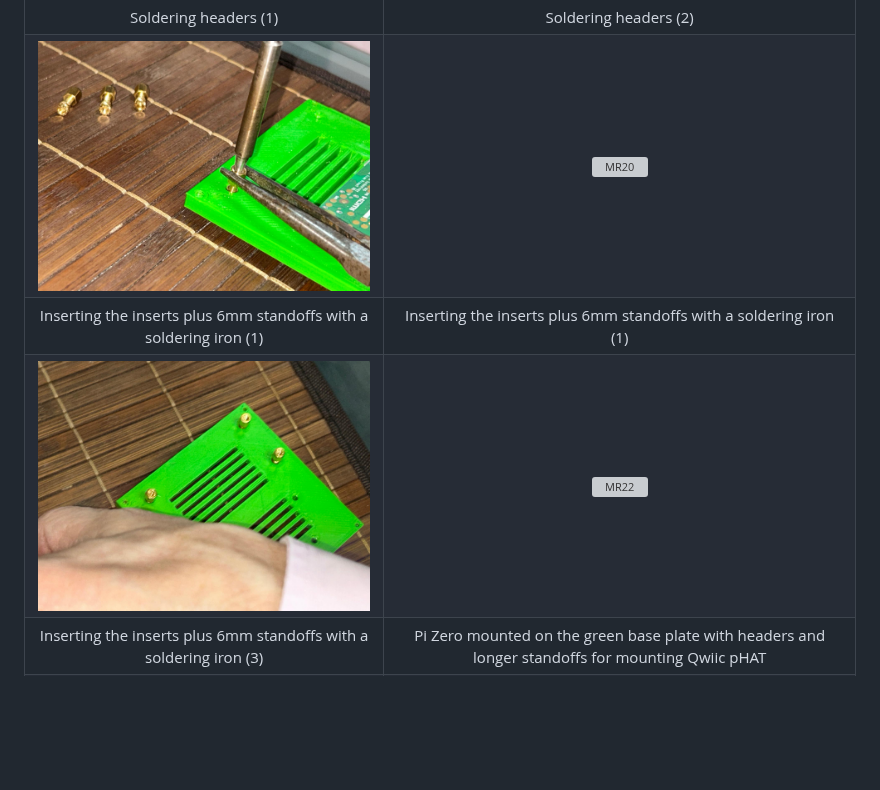
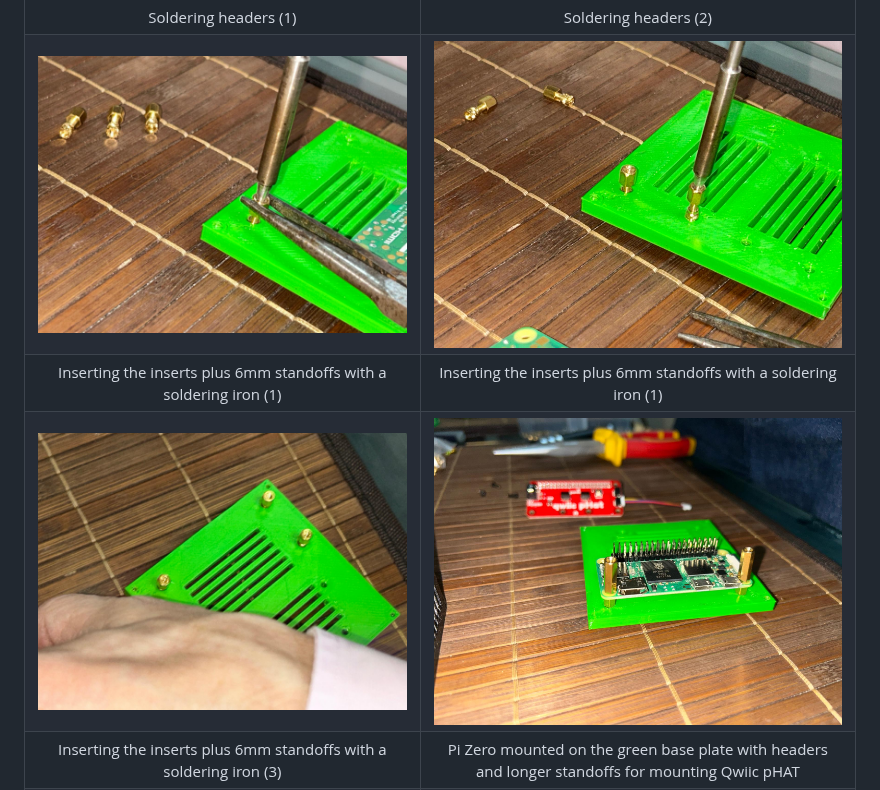
Before and after one commit to SteveBz/MoonRabbit, a Markdown page: build_instructions.md, the part around one of its changes. GitHub-like rendering; blank space fills up the shorter version; grey boxes are pictures that could not be loaded.

Commit message:
Correct image links in build_instructions.md
Fixed image link formatting in build instructions.

```diff
--- a/build_instructions.md
+++ b/build_instructions.md
@@ -19,7 +19,7 @@ Here are the strep-by-step build instructions.
 |                        Soldering headers (1)                       |         Soldering headers (2)                                                                          |
-|                         ![MR19](images/MR19.jpeg)                         |  ![MR20](images/images/MR20.jpeg)                                                                            |
+|                         ![MR19](images/MR19.jpeg)                         |  ![MR20](images/MR20.jpeg)                                                                            |
 | Inserting the inserts plus 6mm standoffs with a soldering iron (1) |         Inserting the inserts plus 6mm standoffs with a soldering iron (1)                                                    |
-|                         ![MR21](images/MR21.jpeg)                         |  ![MR22](images/images/MR22.jpeg)                                                                            |
+|                         ![MR21](images/MR21.jpeg)                         |  ![MR22](images/MR22.jpeg)                                                                            |
 | Inserting the inserts plus 6mm standoffs with a soldering iron (3) |         Pi Zero mounted on the green base plate with headers and longer standoffs for mounting Qwiic pHAT                                    |
 |                         ![MR23](images/MR23.jpeg)                         |         ![MR24](images/MR24.jpeg)                                                                            |
 |          Assembled Pi Zero and Qwiic pHAT next to the case         |         Connecting the Qwiic pHAT ribbon cable                                                                  |
```
Also changed, not shown: other parts of build_instructions.md (+4 -4 lines).
